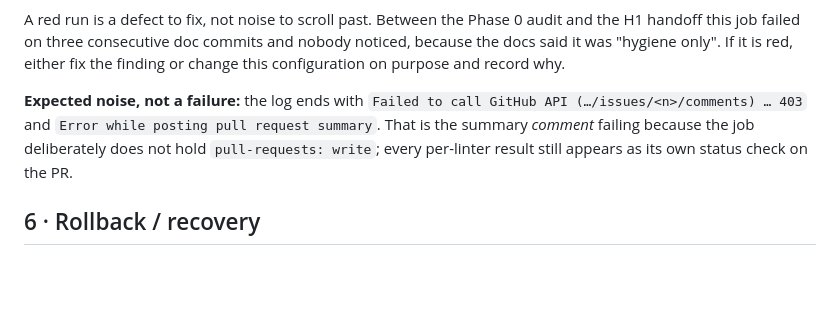
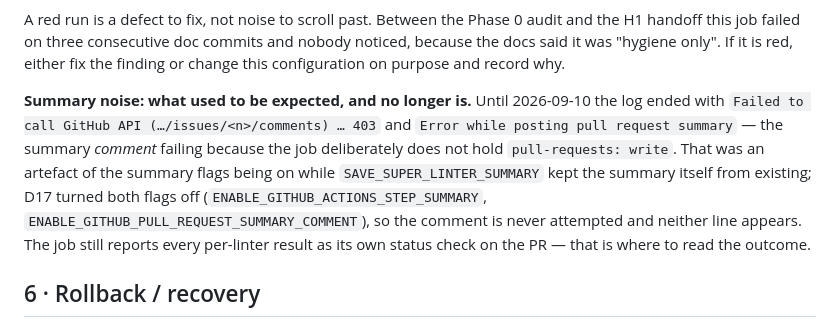
Before and after one commit to mschwar/bahai-homepage, a Markdown page: docs/RUNBOOK.md, the part around the change. Drawn GitHub-style; blank space fills up the shorter version.

Commit message:
docs(runbook): the summary-comment 403 is gone with the summary flags (D17)
Section 5 no longer describes the 403 / pull-request-summary noise as expected:
D17 turns both summary flags off, so the comment is never attempted. Verified
against PR #17's run log, which ends clean.

```diff
--- a/docs/RUNBOOK.md
+++ b/docs/RUNBOOK.md
@@ -202,10 +202,14 @@ A red run is a defect to fix, not noise to scroll past. Between the Phase 0 audi
 failed on three consecutive doc commits and nobody noticed, because the docs said it was "hygiene only". If it
 is red, either fix the finding or change this configuration on purpose and record why.
 
-**Expected noise, not a failure:** the log ends with `Failed to call GitHub API (…/issues/<n>/comments) … 403`
-and `Error while posting pull request summary`. That is the summary *comment* failing because the job
-deliberately does not hold `pull-requests: write`; every per-linter result still appears as its own status
-check on the PR.
+**Summary noise: what used to be expected, and no longer is.** Until 2026-09-10 the log ended with
+`Failed to call GitHub API (…/issues/<n>/comments) … 403` and `Error while posting pull request summary` —
+the summary *comment* failing because the job deliberately does not hold `pull-requests: write`. That was an
+artefact of the summary flags being on while `SAVE_SUPER_LINTER_SUMMARY` kept the summary itself from
+existing; D17 turned both flags off (`ENABLE_GITHUB_ACTIONS_STEP_SUMMARY`,
+`ENABLE_GITHUB_PULL_REQUEST_SUMMARY_COMMENT`), so the comment is never attempted and neither line appears. The
+job still reports every per-linter result as its own status check on the PR — that is where to read the
+outcome.
 
 ## 6 · Rollback / recovery
 
```
